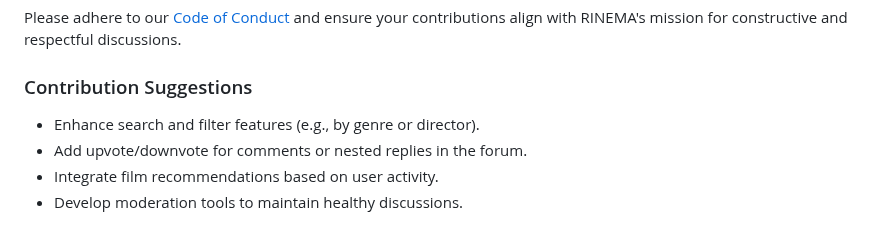
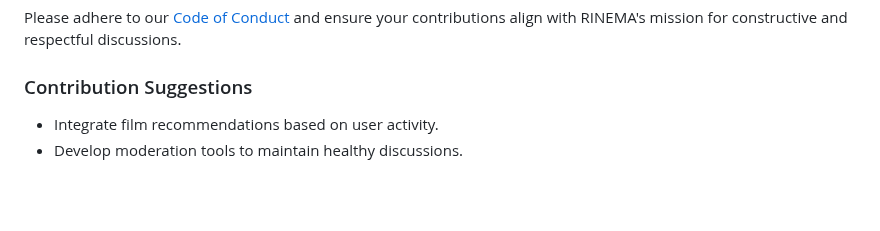
Before and after one commit to ichramsyah/rinema-fullstack-webApp, a Markdown page: README-en.markdown, the part around the change. Drawn GitHub-style; blank space fills up the shorter version.

```diff
--- a/README-en.markdown
+++ b/README-en.markdown
@@ -348,8 +348,6 @@ Please adhere to our [Code of Conduct](CODE_OF_CONDUCT.md) and ensure your contr
 
 ### Contribution Suggestions
 
-- Enhance search and filter features (e.g., by genre or director).
-- Add upvote/downvote for comments or nested replies in the forum.
 - Integrate film recommendations based on user activity.
 - Develop moderation tools to maintain healthy discussions.
 
```
